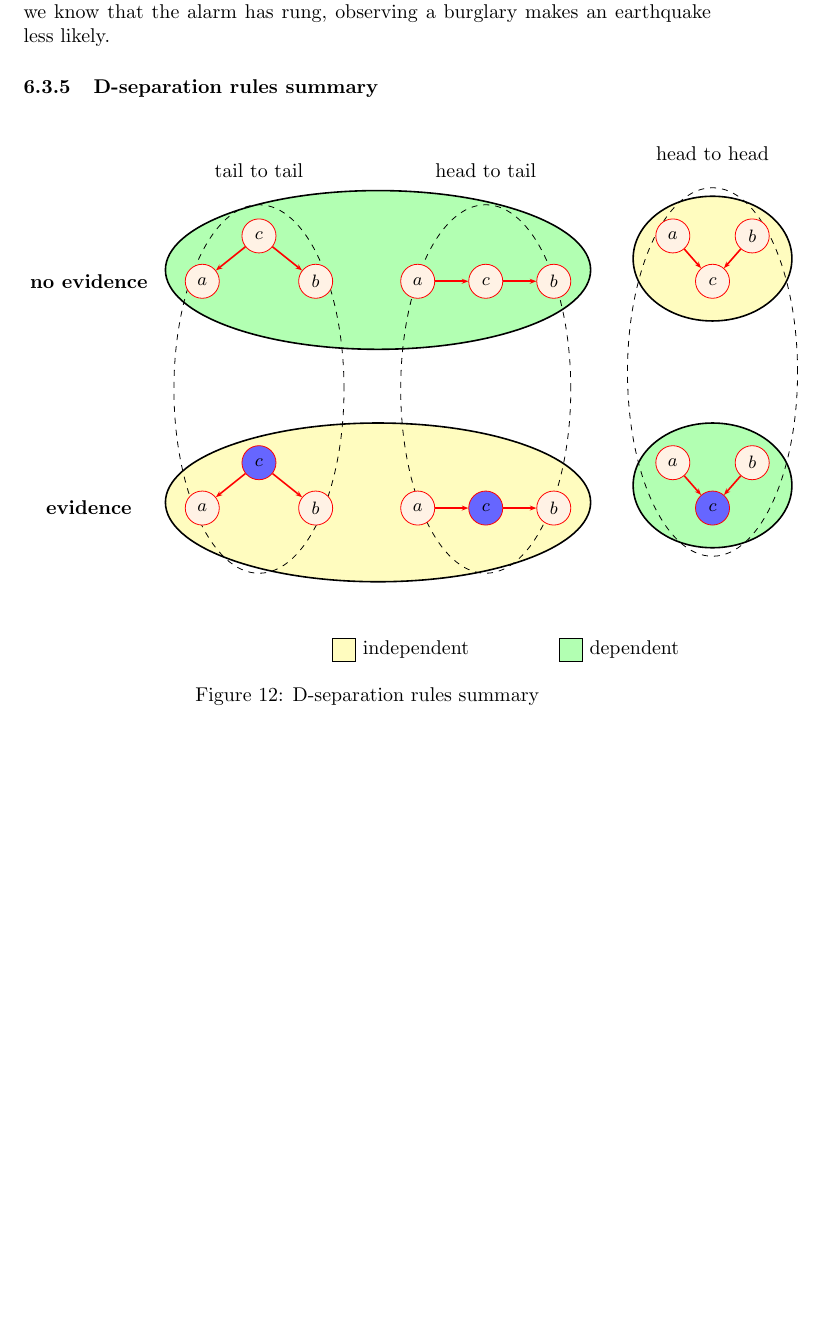
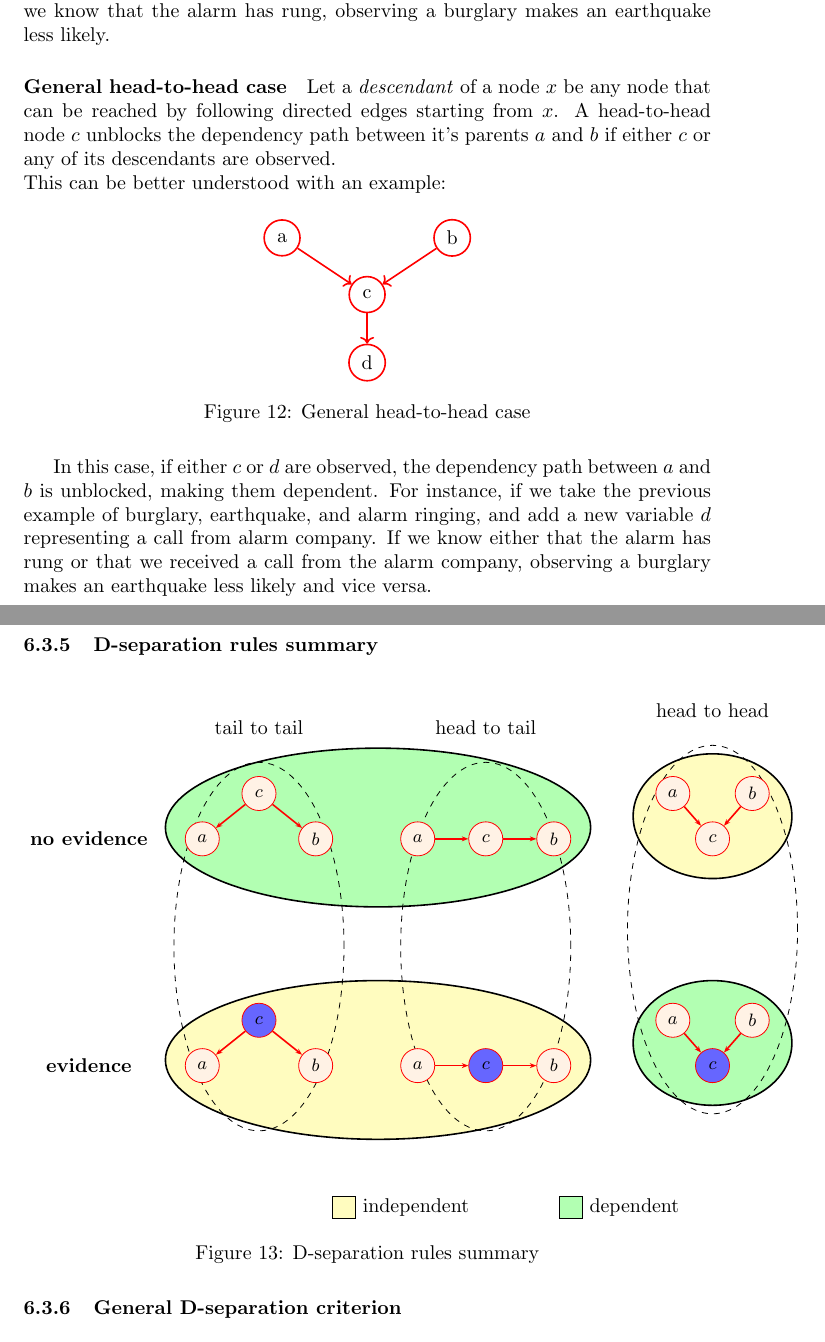
Before and after one commit to 446f6e6e79/Machine-Learning-Notes, a LaTeX document (notes.tex, which reads sections/BayesianNetwork.tex, setup.tex): part of page 38 of 89 before the commit and two parts of pages 39 and 40 of 91 after it, the two joined at a grey line, cut so that both start at the same text, the shorter picture padded with empty space. Compiled offline with pdfLaTeX.

Commit message:
Exported styles for bn tikz

```diff
--- a/sections/BayesianNetwork.tex
+++ b/sections/BayesianNetwork.tex
@@ -289,47 +274,60 @@ observing one of the causes makes the other cause less likely.
 A classic example of head-to-head connection is the relationship between burglary $a$, earthquake $b$, and alarm ringing $c$.
 Burglary and earthquake are independent events and are both causes of the alarm ringing.
 However, if we know that the alarm has rung, observing a burglary makes an earthquake less likely.
+\paragraph{General head-to-head case}
+Let a \textit{descendant} of a node $x$ be any node that can be reached by following directed edges starting from $x$.
+A head-to-head node $c$ unblocks the dependency path between it's parents $a$ and $b$ if either $c$ or any of its descendants are observed.
+\\This can be better understood with an example:
+\begin{figure}[H]
+    \centering
+    \begin{tikzpicture}
+        % Nodes
+        \node[bn-node] (A) at (-1.5, 1) {a};
+        \node[bn-node] (B) at (1.5, 1) {b};
+        \node[bn-node] (C) at (0, 0) {c};
+        \node[bn-node] (D) at (0, -1.2) {d};
+        % Edges
+        \draw[bn-arrow] (A) -- (C);
+        \draw[bn-arrow] (B) -- (C);
+        \draw[bn-arrow] (C) -- (D);
+    \end{tikzpicture}
+    \caption{General head-to-head case}
+\end{figure}
+In this case, if either $c$ or $d$ are observed, the dependency path between $a$ and $b$ is unblocked, making them dependent.
+For instance, if we take the previous example of burglary, earthquake, and alarm ringing, and
+add a new variable $d$ representing a call from alarm company.
+If we know either that the alarm has rung or that we received a call from the alarm company,
+observing a burglary makes an earthquake less likely and vice versa.
 
 \subsubsection{D-separation rules summary}
 \begin{figure}[H]
     \usetikzlibrary{shapes.geometric,arrows.meta,positioning,backgrounds}
     \begin{tikzpicture}[
         node distance=1cm,
-        % Node Styles
-        node_empty/.style={circle, draw=red, fill=orange!10, minimum size=6mm, inner sep=0pt},
-        node_filled/.style={circle, draw=red, fill=blue!60, minimum size=6mm, inner sep=0pt},
-        % Background Shapes
-        indep_bg/.style={ellipse, fill=yellow!25, draw=black, thick, minimum width=7.5cm, minimum height=2.8cm},
-        dep_bg/.style={ellipse, fill=green!30, draw=black, thick, minimum width=7.5cm, minimum height=2.8cm},
-        small_indep/.style={ellipse, fill=yellow!25, draw=black, thick, minimum width=2.8cm, minimum height=2.2cm},
-        small_dep/.style={ellipse, fill=green!30, draw=black, thick, minimum width=2.8cm, minimum height=2.2cm},
-        % Dashed vertical containers
-        boundary/.style={ellipse, draw=black, dashed, minimum width=3cm, minimum height=6.5cm},
         % Arrow Style
         arrow/.style={-{Stealth[scale=0.5]}, red, thick}
     ]
-
         % --- SECTION: NO EVIDENCE (TOP) ---
         \node (label_no_ev) at (-7.5, 2) {\textbf{no evidence}};
 
         % Tail to Tail (Top)
-        \node[node_empty] (c1) at (-4.5, 2.8) {\small $c$};
-        \node[node_empty] (a1) at (-5.5, 2) {\small $a$};
-        \node[node_empty] (b1) at (-3.5, 2) {\small $b$};
+        \node[dse-node-empty] (c1) at (-4.5, 2.8) {\small $c$};
+        \node[dse-node-empty] (a1) at (-5.5, 2) {\small $a$};
+        \node[dse-node-empty] (b1) at (-3.5, 2) {\small $b$};
         \draw[arrow] (c1) -- (a1);
         \draw[arrow] (c1) -- (b1);
 
         % Head to Tail (Top)
-        \node[node_empty] (a2) at (-1.7, 2) {\small $a$};
-        \node[node_empty] (c2) at (-0.5, 2) {\small $c$};
-        \node[node_empty] (b2) at (0.7, 2) {\small $b$};
+        \node[dse-node-empty] (a2) at (-1.7, 2) {\small $a$};
+        \node[dse-node-empty] (c2) at (-0.5, 2) {\small $c$};
+        \node[dse-node-empty] (b2) at (0.7, 2) {\small $b$};
         \draw[arrow] (a2) -- (c2);
         \draw[arrow] (c2) -- (b2);
 
         % Head to Head (Top)
-        \node[node_empty] (a3) at (2.8, 2.8) {\small $a$};
-        \node[node_empty] (b3) at (4.2, 2.8) {\small $b$};
-        \node[node_empty] (c3) at (3.5, 2) {\small $c$};
+        \node[dse-node-empty] (a3) at (2.8, 2.8) {\small $a$};
+        \node[dse-node-empty] (b3) at (4.2, 2.8) {\small $b$};
+        \node[dse-node-empty] (c3) at (3.5, 2) {\small $c$};
         \draw[arrow] (a3) -- (c3);
         \draw[arrow] (b3) -- (c3);
 
@@ -337,46 +335,47 @@ However, if we know that the alarm has rung, observing a burglary makes an earth
         \node (label_ev) at (-7.5, -2) {\textbf{evidence}};
 
         % Tail to Tail (Bottom)
-        \node[node_filled] (c4) at (-4.5, -1.2) {\small $c$};
-        \node[node_empty] (a4) at (-5.5, -2) {\small $a$};
-        \node[node_empty] (b4) at (-3.5, -2) {\small $b$};
+        \node[dse-node-filled] (c4) at (-4.5, -1.2) {\small $c$};
+        \node[dse-node-empty] (a4) at (-5.5, -2) {\small $a$};
+        \node[dse-node-empty] (b4) at (-3.5, -2) {\small $b$};
         \draw[arrow] (c4) -- (a4);
         \draw[arrow] (c4) -- (b4);
 
         % Head to Tail (Bottom)
-        \node[node_empty] (a5) at (-1.7, -2) {\small $a$};
-        \node[node_filled] (c5) at (-0.5, -2) {\small $c$};
-        \node[node_empty] (b5) at (0.7, -2) {\small $b$};
+        \node[dse-node-empty] (a5) at (-1.7, -2) {\small $a$};
+        \node[dse-node-filled] (c5) at (-0.5, -2) {\small $c$};
+        \node[dse-node-empty] (b5) at (0.7, -2) {\small $b$};
         \draw[arrow] (a5) -- (c5);
         \draw[arrow] (c5) -- (b5);
 
         % Head to Head (Bottom)
-        \node[node_empty] (a6) at (2.8, -1.2) {\small $a$};
-        \node[node_empty] (b6) at (4.2, -1.2) {\small $b$};
-        \node[node_filled] (c6) at (3.5, -2) {\small $c$};
+        \node[dse-node-empty] (a6) at (2.8, -1.2) {\small $a$};
+        \node[dse-node-empty] (b6) at (4.2, -1.2) {\small $b$};
+        \node[dse-node-filled] (c6) at (3.5, -2) {\small $c$};
         \draw[arrow] (a6) -- (c6);
         \draw[arrow] (b6) -- (c6);
 
         % --- BACKGROUND LAYERS ---
         \begin{scope}[on background layer]
             % Large Horizontal Ellipses
-            \node[dep_bg] at (-2.4, 2.2) {};
-            \node[indep_bg] at (-2.4, -1.9) {};
-
+            \node[dse-dep-bg] at (-2.4, 2.2) {};
+            \node[dse-indep-bg] at (-2.4, -1.9) {};
             % Small Individual Ellipses (Right Side)
-            \node[small_indep] at (3.5, 2.4) {};
-            \node[small_dep] at (3.5, -1.6) {};
-
+            \node[dse-small-indep] at (3.5, 2.4) {};
+            \node[dse-small-dep] at (3.5, -1.6) {};
             % Vertical Dashed Outlines
-            \node[boundary, label={[label distance=10pt]above:tail to tail}] at (-4.5, 0.1) {};
-            \node[boundary, label={[label distance=10pt]above:head to tail}] at (-0.5, 0.1) {};
-            \node[boundary, label={[label distance=10pt]above:head to head}] at (3.5, 0.4) {};
+            \node[dse-boundary, label={[label distance=10pt]above:tail to tail}] at (-4.5, 0.1) {};
+            \node[dse-boundary, label={[label distance=10pt]above:head to tail}] at (-0.5, 0.1) {};
+            \node[dse-boundary, label={[label distance=10pt]above:head to head}] at (3.5, 0.4) {};
         \end{scope}
-
         % --- LEGEND ---
         \node[draw, fill=yellow!25, minimum size=4mm, label=right:independent] at (-3, -4.5) {};
         \node[draw, fill=green!30, minimum size=4mm, label=right:dependent] at (1, -4.5) {};
-
     \end{tikzpicture}
     \caption{D-separation rules summary}
 \end{figure}
+
+\begin{comment}
+    #TODO: maybe add example exercises here
+\end{comment}
+\subsubsection{General D-separation criterion}
--- a/setup.tex
+++ b/setup.tex
@@ -20,6 +20,7 @@
 \usepackage{fancyhdr} % Aggiunto per intestazioni personalizzate
 \usepackage{mdframed}
 \usepackage{tikz}
+\usetikzlibrary{arrows.meta, calc, positioning, backgrounds}
 \usepackage{pgfplots}
 \usetikzlibrary{arrows.meta, calc}
 
```
Also changed, not shown: sections/ParameterEstimation.tex (+23 -7 lines), notes.pdf, sections/BayesianNetwork.tex (95 more changed lines), setup.tex (14 more changed lines).
